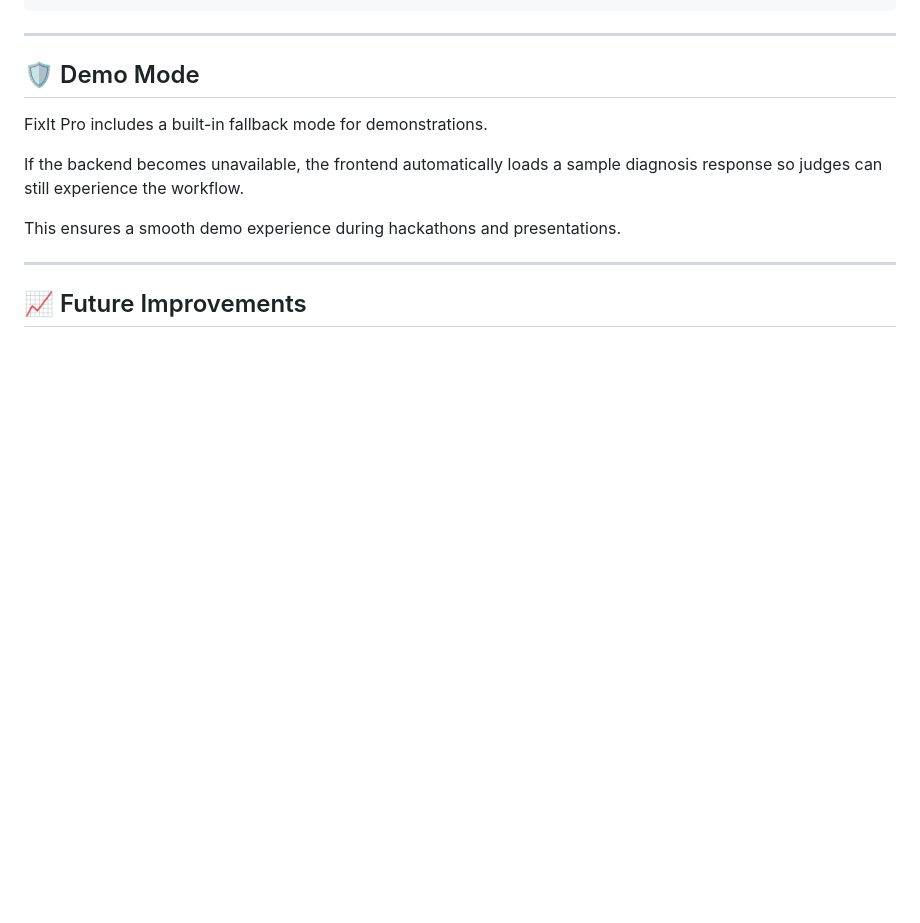
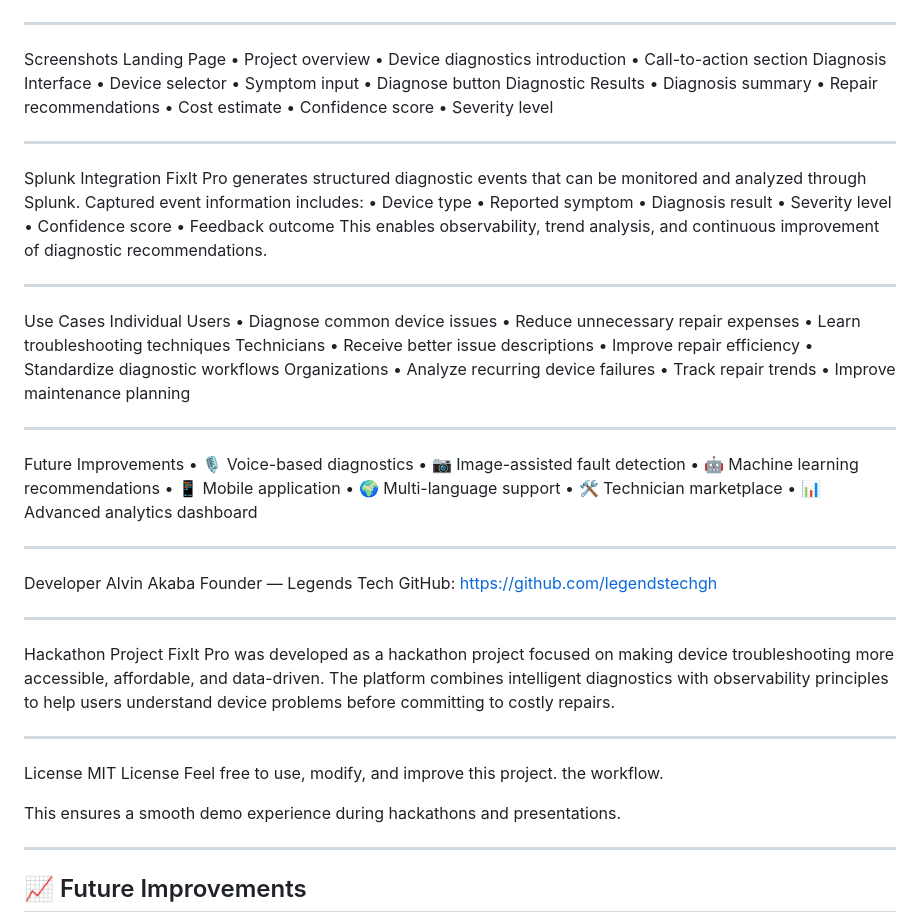
Before and after one commit to legendstechgh/fixit-pro-frontend, a Markdown page: README.md, the part around one of its changes. GitHub-like rendering; blank space fills up the shorter version.

````diff
--- a/README.md
+++ b/README.md
@@ -176,15 +122,71 @@ Request:
   "timestamp": 123456789,
   "success": true
 }
-```
-
----
-
-## 🛡️ Demo Mode
-
-FixIt Pro includes a built-in fallback mode for demonstrations.
-
-If the backend becomes unavailable, the frontend automatically loads a sample diagnosis response so judges can still experience the workflow.
+________________________________________
+Screenshots
+Landing Page
+•	Project overview
+•	Device diagnostics introduction
+•	Call-to-action section
+Diagnosis Interface
+•	Device selector
+•	Symptom input
+•	Diagnose button
+Diagnostic Results
+•	Diagnosis summary
+•	Repair recommendations
+•	Cost estimate
+•	Confidence score
+•	Severity level
+________________________________________
+Splunk Integration
+FixIt Pro generates structured diagnostic events that can be monitored and analyzed through Splunk.
+Captured event information includes:
+•	Device type
+•	Reported symptom
+•	Diagnosis result
+•	Severity level
+•	Confidence score
+•	Feedback outcome
+This enables observability, trend analysis, and continuous improvement of diagnostic recommendations.
+________________________________________
+Use Cases
+Individual Users
+•	Diagnose common device issues
+•	Reduce unnecessary repair expenses
+•	Learn troubleshooting techniques
+Technicians
+•	Receive better issue descriptions
+•	Improve repair efficiency
+•	Standardize diagnostic workflows
+Organizations
+•	Analyze recurring device failures
+•	Track repair trends
+•	Improve maintenance planning
+________________________________________
+Future Improvements
+•	🎙 Voice-based diagnostics
+•	📷 Image-assisted fault detection
+•	🤖 Machine learning recommendations
+•	📱 Mobile application
+•	🌍 Multi-language support
+•	🛠 Technician marketplace
+•	📊 Advanced analytics dashboard
+________________________________________
+Developer
+Alvin Akaba
+Founder — Legends Tech
+GitHub:
+https://github.com/legendstechgh
+________________________________________
+Hackathon Project
+FixIt Pro was developed as a hackathon project focused on making device troubleshooting more accessible, affordable, and data-driven.
+The platform combines intelligent diagnostics with observability principles to help users understand device problems before committing to costly repairs.
+________________________________________
+License
+MIT License
+Feel free to use, modify, and improve this project.
+the workflow.
 
 This ensures a smooth demo experience during hackathons and presentations.
 
````
Also changed, not shown: other parts of README.md (+88 -142 lines).
